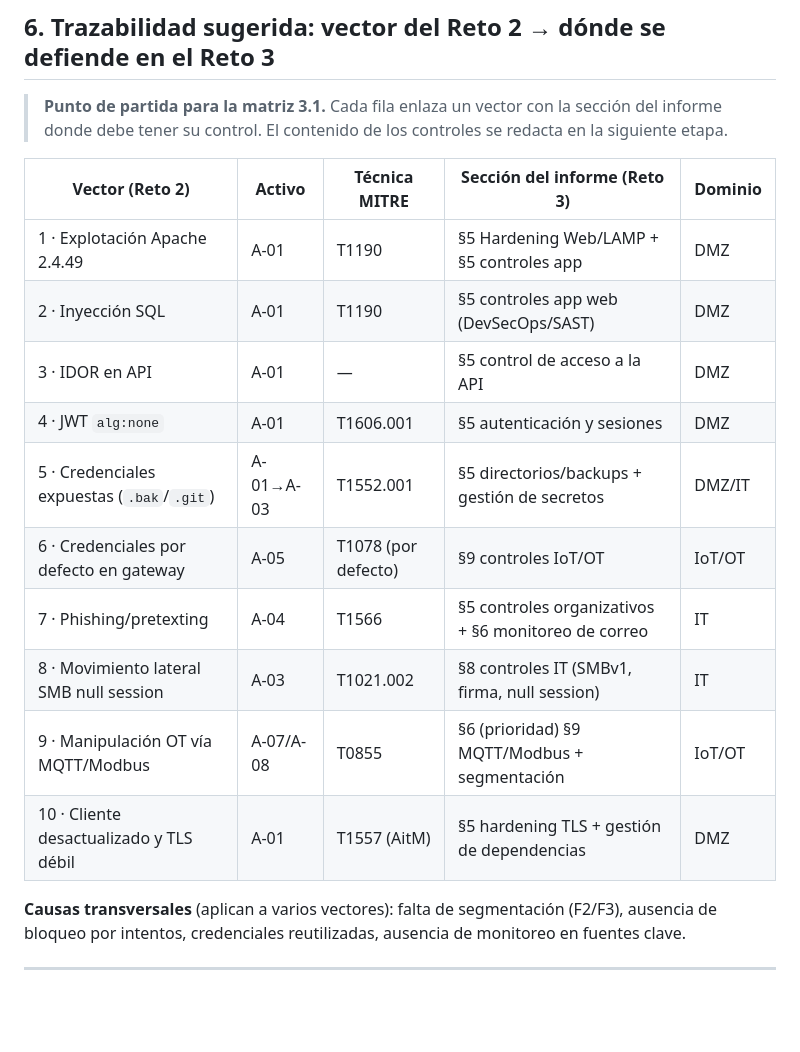
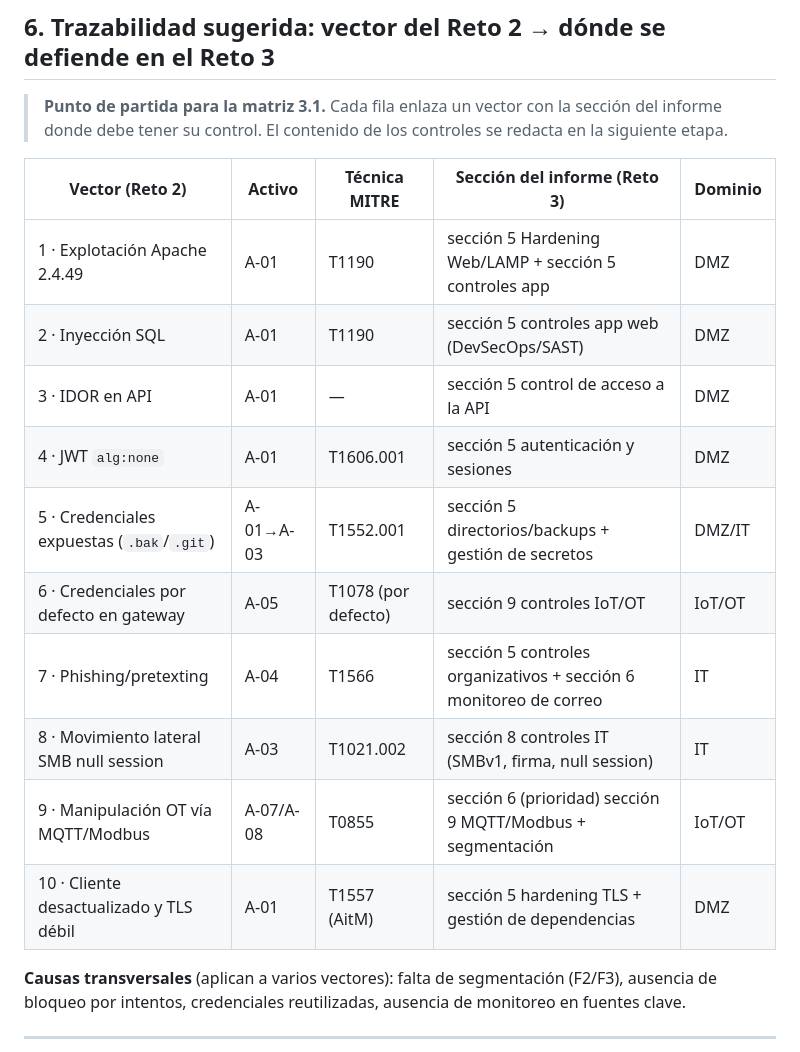
Before and after one commit to HumanPseudo/Intrucion---Testing--Challenge-3-, a Markdown page: md/reto2/CONTEXTO-RETO3.md, the part around the change. Rendered like a GitHub page; blank space fills up the shorter version.

Commit message:
docs: normalizar el símbolo de sección en el material de referencia (md/, resources/)

```diff
--- a/md/reto2/CONTEXTO-RETO3.md
+++ b/md/reto2/CONTEXTO-RETO3.md
@@ -343,16 +343,16 @@ Tecnologías nombradas por la guía: **SIEM/XDR, hardening, DevSecOps, seguridad
 
 | Vector (Reto 2) | Activo | Técnica MITRE | Sección del informe (Reto 3) | Dominio |
 |-----------------|--------|---------------|------------------------------|---------|
-| 1 · Explotación Apache 2.4.49 | A-01 | T1190 | §5 Hardening Web/LAMP + §5 controles app | DMZ |
-| 2 · Inyección SQL | A-01 | T1190 | §5 controles app web (DevSecOps/SAST) | DMZ |
-| 3 · IDOR en API | A-01 | — | §5 control de acceso a la API | DMZ |
-| 4 · JWT `alg:none` | A-01 | T1606.001 | §5 autenticación y sesiones | DMZ |
-| 5 · Credenciales expuestas (`.bak`/`.git`) | A-01→A-03 | T1552.001 | §5 directorios/backups + gestión de secretos | DMZ/IT |
-| 6 · Credenciales por defecto en gateway | A-05 | T1078 (por defecto) | §9 controles IoT/OT | IoT/OT |
-| 7 · Phishing/pretexting | A-04 | T1566 | §5 controles organizativos + §6 monitoreo de correo | IT |
-| 8 · Movimiento lateral SMB null session | A-03 | T1021.002 | §8 controles IT (SMBv1, firma, null session) | IT |
-| 9 · Manipulación OT vía MQTT/Modbus | A-07/A-08 | T0855 | §6 (prioridad) §9 MQTT/Modbus + segmentación | IoT/OT |
-| 10 · Cliente desactualizado y TLS débil | A-01 | T1557 (AitM) | §5 hardening TLS + gestión de dependencias | DMZ |
+| 1 · Explotación Apache 2.4.49 | A-01 | T1190 | sección 5 Hardening Web/LAMP + sección 5 controles app | DMZ |
+| 2 · Inyección SQL | A-01 | T1190 | sección 5 controles app web (DevSecOps/SAST) | DMZ |
+| 3 · IDOR en API | A-01 | — | sección 5 control de acceso a la API | DMZ |
+| 4 · JWT `alg:none` | A-01 | T1606.001 | sección 5 autenticación y sesiones | DMZ |
+| 5 · Credenciales expuestas (`.bak`/`.git`) | A-01→A-03 | T1552.001 | sección 5 directorios/backups + gestión de secretos | DMZ/IT |
+| 6 · Credenciales por defecto en gateway | A-05 | T1078 (por defecto) | sección 9 controles IoT/OT | IoT/OT |
+| 7 · Phishing/pretexting | A-04 | T1566 | sección 5 controles organizativos + sección 6 monitoreo de correo | IT |
+| 8 · Movimiento lateral SMB null session | A-03 | T1021.002 | sección 8 controles IT (SMBv1, firma, null session) | IT |
+| 9 · Manipulación OT vía MQTT/Modbus | A-07/A-08 | T0855 | sección 6 (prioridad) sección 9 MQTT/Modbus + segmentación | IoT/OT |
+| 10 · Cliente desactualizado y TLS débil | A-01 | T1557 (AitM) | sección 5 hardening TLS + gestión de dependencias | DMZ |
 
 **Causas transversales** (aplican a varios vectores): falta de segmentación (F2/F3), ausencia de bloqueo por intentos, credenciales reutilizadas, ausencia de monitoreo en fuentes clave.
 
```
Also changed, not shown: md/INDEX.md (+1 -1 lines), resources/REVISION_RETO3.md (+2 -2 lines).
